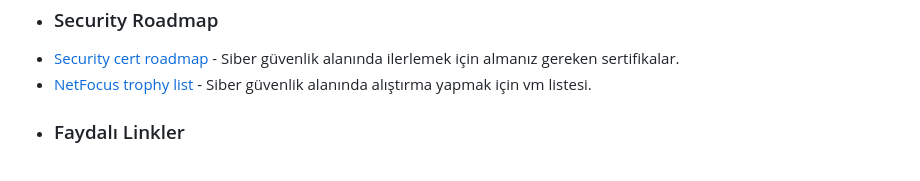
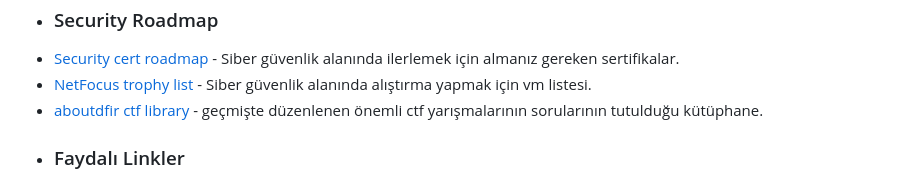
Before and after one commit to mel4mi/HackGurat, a Markdown page: Depo/faydali_linkler/README.md, the part around the change. Rendered like a GitHub page.

```diff
--- a/Depo/faydali_linkler/README.md
+++ b/Depo/faydali_linkler/README.md
@@ -1,6 +1,7 @@
 * ### Security Roadmap
  - [Security cert roadmap](https://pauljerimy.com/security-certification-roadmap/) - Siber güvenlik alanında ilerlemek için almanız gereken sertifikalar.
  - [NetFocus trophy list](https://docs.google.com/spreadsheets/d/1dwSMIAPIam0PuRBkCiDI88pU3yzrqqHkDtBngUHNCw8/htmlview#) - Siber güvenlik alanında alıştırma yapmak için vm listesi.
+ - [aboutdfir ctf library](https://aboutdfir.com/education/challenges-ctfs/) - geçmişte düzenlenen önemli ctf yarışmalarının sorularının tutulduğu kütüphane.
 * ### Faydalı Linkler
  - ℹ️ [Ifixit](https://www.ifixit.com/) - Herhangi bir şeyi nasıl tamir edeceğinizi açıklar.
  - 🌐 [RevShells](https://www.revshells.com/) - Birbirinden farklı dillerde otomatik ReverseShell üretmemize sağlar.
```
